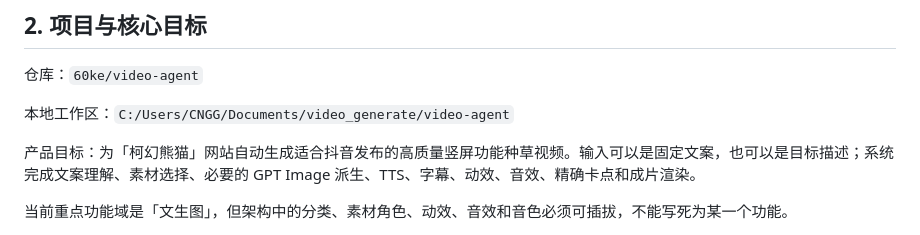
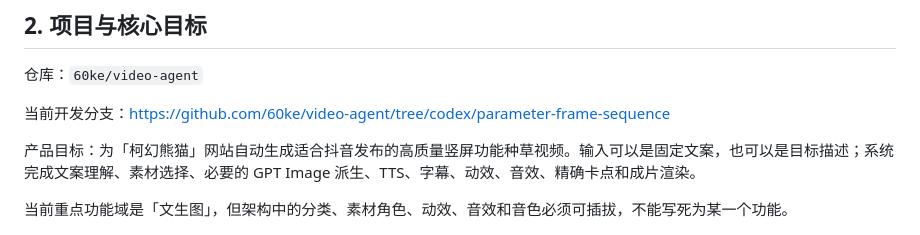
Before and after one commit to 60ke/video-agent, a Markdown page: docs/video_agent_gpt_chat_handoff_context_20260718.md, the part around the change. GitHub-like rendering.

Commit message:
docs: point GPT Chat handoff at current development branch
Co-authored-by: Cursor <cursoragent@cursor.com>

```diff
--- a/docs/video_agent_gpt_chat_handoff_context_20260718.md
+++ b/docs/video_agent_gpt_chat_handoff_context_20260718.md
@@ -19,7 +19,7 @@
 
 仓库：`60ke/video-agent`
 
-本地工作区：`C:/Users/CNGG/Documents/video_generate/video-agent`
+当前开发分支：https://github.com/60ke/video-agent/tree/codex/parameter-frame-sequence
 
 产品目标：为「柯幻熊猫」网站自动生成适合抖音发布的高质量竖屏功能种草视频。输入可以是固定文案，也可以是目标描述；系统完成文案理解、素材选择、必要的 GPT Image 派生、TTS、字幕、动效、音效、精确卡点和成片渲染。
 
```
